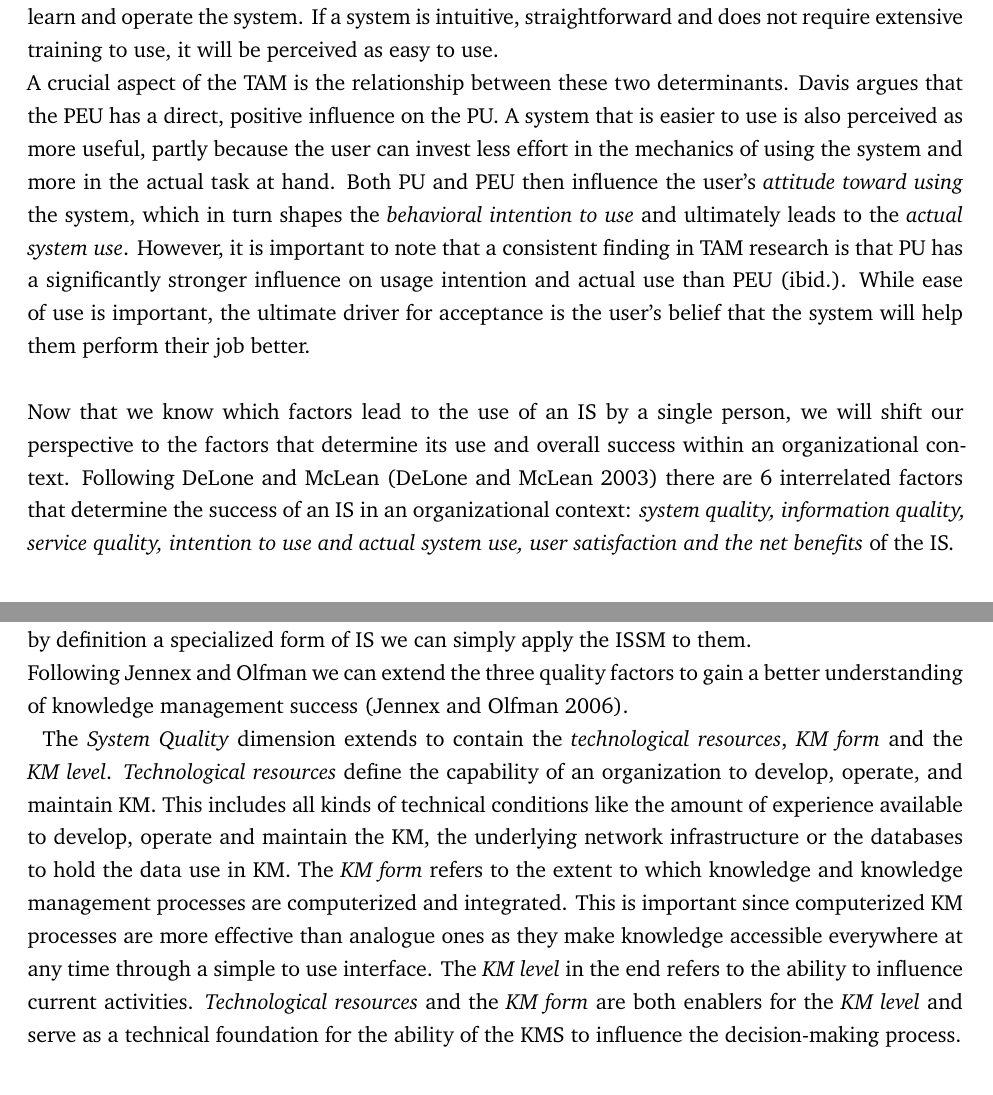
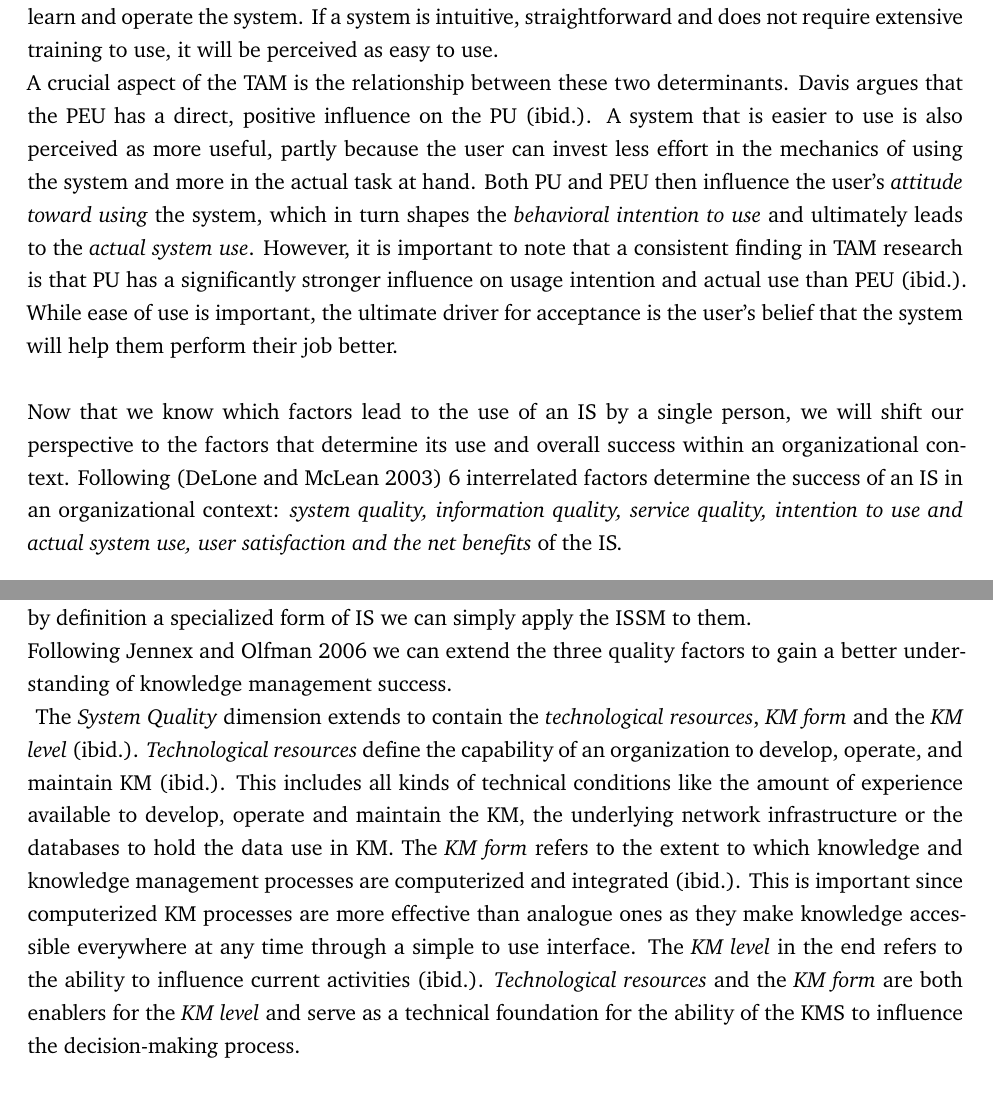
Before and after one commit to marcel-codr/bachelor-thesis-user-satisfaction-insights, a LaTeX thesis (thesis.tex): two parts of pages 14 and 17 of 60, joined at a grey line, cut so that both start at the same text. Compiled offline with XeLaTeX.

Commit message:
Updates from Overleaf

```diff
--- a/thesis.tex
+++ b/thesis.tex
@@ -235,16 +235,14 @@ To better understand the success of IS we will have a look at two models. The te
     \label{fig:enter-label}
 \end{figure}
 \\
-Looking at the TAM two determinants influence the use of an IS - the \textit{perceived usefulness} (PU) and the \textit{perceived ease of use} (PEU) \parencite{Davis1989}. Both are influenced by external variables \parencite{Davis1989}. The PU describes the degree to which a person believes that using a particular system would be beneficial to them \parencite{Davis1989}. In an enterprise context this usually means the conviction that the use of the IS has a beneficial influence on the own job performance. The second determinant, the \textit{perceived ease of use} (PEU), refers to "the degree to which a person believes that using a particular system would be free of effort" \parencite[p.~320]{Davis1989}. This idea relates to the user's estimation of the mental effort required to learn and operate the system. If a system is intuitive, straightforward and does not require extensive training to use, it will be perceived as easy to use.\\ A crucial aspect of the TAM is the relationship between these two determinants. Davis argues that the PEU has a direct, positive influence on the PU. A system that is easier to use is also perceived as more useful, partly because the user can invest less effort in the mechanics of using the system and more in the actual task at hand. Both PU and PEU then influence the user's \textit{attitude toward using} the system, which in turn shapes the \textit{behavioral intention to use} and ultimately leads to the \textit{actual system use}. However, it is important to note that a consistent finding in TAM research is that PU has a significantly stronger influence on usage intention and actual use than PEU \parencite{Davis1989}. While ease of use is important, the ultimate driver for acceptance is the user's belief that the system will help them perform their job better.\\
+Looking at the TAM two determinants influence the use of an IS - the \textit{perceived usefulness} (PU) and the \textit{perceived ease of use} (PEU) \parencite{Davis1989}. Both are influenced by external variables \parencite{Davis1989}. The PU describes the degree to which a person believes that using a particular system would be beneficial to them \parencite{Davis1989}. In an enterprise context this usually means the conviction that the use of the IS has a beneficial influence on the own job performance. The second determinant, the \textit{perceived ease of use} (PEU), refers to "the degree to which a person believes that using a particular system would be free of effort" \parencite[p.~320]{Davis1989}. This idea relates to the user's estimation of the mental effort required to learn and operate the system. If a system is intuitive, straightforward and does not require extensive training to use, it will be perceived as easy to use.\\ A crucial aspect of the TAM is the relationship between these two determinants. Davis argues that the PEU has a direct, positive influence on the PU \parencite{Davis1989}. A system that is easier to use is also perceived as more useful, partly because the user can invest less effort in the mechanics of using the system and more in the actual task at hand. Both PU and PEU then influence the user's \textit{attitude toward using} the system, which in turn shapes the \textit{behavioral intention to use} and ultimately leads to the \textit{actual system use}. However, it is important to note that a consistent finding in TAM research is that PU has a significantly stronger influence on usage intention and actual use than PEU \parencite{Davis1989}. While ease of use is important, the ultimate driver for acceptance is the user's belief that the system will help them perform their job better.\\
 \\
 Now that we know which factors lead to the use of an IS by a single person, we will shift our perspective to the factors that determine its use and overall success within an organizational context.
-Following DeLone and McLean \parencite{DeloneMcLean2003ISSuccessTenYearUpdate} there are 6 interrelated factors that determine the success of an IS in an organizational context: \textit{system quality, information quality, service quality, intention to use and actual system use, user satisfaction and the net benefits} of the IS.\\
+Following \parencite{DeloneMcLean2003ISSuccessTenYearUpdate} 6 interrelated factors determine the success of an IS in an organizational context: \textit{system quality, information quality, service quality, intention to use and actual system use, user satisfaction and the net benefits} of the IS.\\
 \begin{figure}[h!]
     \includegraphics[width=1\linewidth]{images/ISSuccess.png}
     \caption{IS Success Model}
     \label{fig:enter-label}
 \end{figure}
 \\
-\textit{System quality} means the quality of the IS in terms of technical performance. Typical measures for system quality would be, for example, response time, reliability, ease of use, or hardware utilization.\\
-\textit{Information quality} refers to the quality of the information provided by the IS. This includes, for example, the usefulness, timeliness, precision, completeness, and relevance of the information provided by the system.\\
-\textit{Service quality} means the quality of the support that users receive from the IS department or service provider. It became an important success dimension with the rise of end-user computing, where IS providers needed to provide services in addition to making them usable. This dimension is often measured by the support staff's responsiveness, assurance, and empathy.
+\textit{System quality} means the quality of the IS in terms of technical performance \parencite{DeloneMcLean2003ISSuccessTenYearUpdate}. Typical measures for system quality would be, for example, response time, reliability, ease of use, or hardware utilization.\\
@@ -262,15 +262,15 @@ For this thesis, the ISSM provides a more practical framework. It offers specifi
 \section{Knowledge Management System's success}
 Now that we have a solid understanding of IS acceptance and success in general we are going to have a closer look at knowledge management systems (KMS). We'll start of with some definitions that will help us understand what knowledge, knowledge management (KM) and knowledge management systems (KMS) are. "Knowledge is a fluid mix of framed experience, values, contextual information, and expert insight that provides a framework for
 evaluating and incorporating new experiences and information" \parencite[p.~15]{Davenport}. This means that knowledge is a key factor in decision-making processes, e.g., in enterprises. KM on the other hand "[...] is the practice of selectively applying knowledge from previous experiences of decision making to current and future decision making activities with the express purpose of improving the organization’s effectiveness" \parencite{Jennex2006WhatIsKM}. KMS in the end can be defined as "IT-based systems developed to support and enhance the organizational processes of knowledge creation, storage/retrieval, transfer and application". Overall, we can conclude that KMS are systems that support the decision-making process e.g. in a company by managing and selectively providing knowledge to their users. Since KMS are by definition a specialized form of IS we can simply apply the ISSM to them.\\
-Following Jennex and Olfman we can extend the three quality factors to gain a better understanding
-of knowledge management success \parencite{Jennex2006}.\\
+Following \cite{Jennex2006} we can extend the three quality factors to gain a better understanding
+of knowledge management success.\\
 \begin{figure}
     \centering
     \includegraphics[width=1\linewidth]{knowledge_management_success.png}
     \caption{Knowledge management success model by Jennex & Olfman}
     \label{fig:enter-label}
 \end{figure}
-The \textit{System Quality} dimension extends to contain the \textit{technological resources}, \textit{KM form} and the \textit{KM level}. \textit{Technological resources} define the capability of an organization to develop, operate, and maintain KM. This includes all kinds of technical conditions like the amount of experience available to develop, operate and maintain the KM, the underlying network infrastructure or the databases to hold the data use in KM. The \textit{KM form} refers to the extent to which knowledge and knowledge management processes are computerized and integrated. This is important since computerized KM processes are more effective than analogue ones as they make knowledge accessible everywhere at any time through a simple to use interface. The \textit{KM level} in the end refers to the ability to influence current activities. \textit{Technological resources} and the \textit{KM form} are both enablers for the \textit{KM level} and serve as a technical foundation for the ability of the KMS to influence the decision-making process.\\\\
+The \textit{System Quality} dimension extends to contain the \textit{technological resources}, \textit{KM form} and the \textit{KM level} \parencite{Jennex2006}. \textit{Technological resources} define the capability of an organization to develop, operate, and maintain KM \parencite{Jennex2006}. This includes all kinds of technical conditions like the amount of experience available to develop, operate and maintain the KM, the underlying network infrastructure or the databases to hold the data use in KM. The \textit{KM form} refers to the extent to which knowledge and knowledge management processes are computerized and integrated \parencite{Jennex2006}. This is important since computerized KM processes are more effective than analogue ones as they make knowledge accessible everywhere at any time through a simple to use interface. The \textit{KM level} in the end refers to the ability to influence current activities \parencite{Jennex2006}. \textit{Technological resources} and the \textit{KM form} are both enablers for the \textit{KM level} and serve as a technical foundation for the ability of the KMS to influence the decision-making process.\\\\
 The \textit{Knowledge Quality· dimension} consists of three subsidiary factors too - the \textit{KM strategy/process}, the \textit{Richness} of the captured knowledge and the \textit{Linkages} among the knowledge components. The \textit{Knowledge strategy/process} factor is the basis for the two other factors and means looks at the organizational processes organizing the knowledge management and to which extend these processes are formalized. \textit{Richness} on the other hand evaluates the accuracy and timeliness of the knowledge itself - one could say it is the quality of the actual knowledge. Linkages refer to how accessible the knowledge is through things like knowledge and topic maps etc.\\\\
 The \textit{service quality} dimension determines if users of the KMS are provided with sufficient support to use the KMS effectively. It consists of three parts aswell. The \textit{management support} refers to the provision of adequate resources for the KM the organization aswell as the creation of knowledge-sharing organization culture by the organization's management. User KM service quality refers to the support provided by the user organization in order to train the users to use the KMS effectively. On the other hand the IS KM service quality refers to the support provided by the  IS organization to allow users to use the KM aswell as maintaining it. This includes the building, setup and maintaining the KM infrastructure ensuring availability, reliability and security of the KMS provided.\\\\
 All three dimensions - the \textit{system quality}, \textit{knowledge quality} and the \textit{service quality} influence similar to the original ISSS the \textit{Intention to use} as well as the \textit{User Satisfaction} and cause a \textit{net benefit} in the end. The KMS success model makes a small difference by replacing the actual usage with \textit{perceived benefit} to highlight the importance of the distinction between mandatory and voluntary use.
```
Also changed, not shown: thesis.tex (8 more changed lines).
